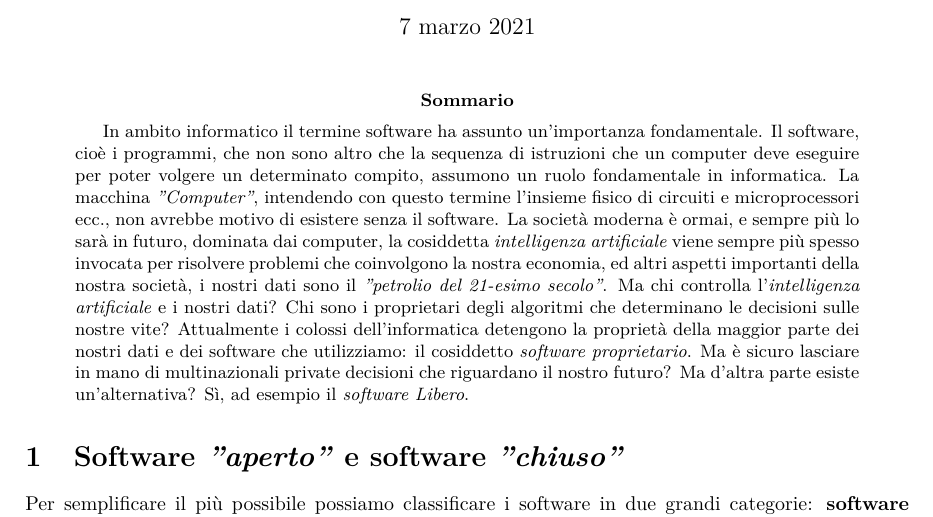
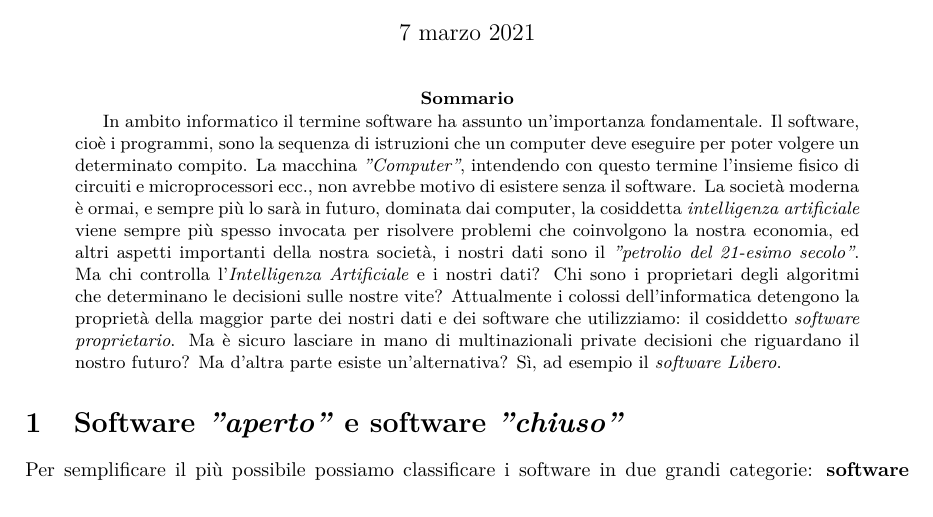
Before and after one commit to salvodasta/freesoftware, a LaTeX paper (Il Software Libero-questioni di etica.tex): part of page 1 of 2, cut so that both start at the same text. Compiled offline with pdfLaTeX.

Commit message:
modified:   Il Software Libero-questioni di etica.aux 	modified:   Il Software Libero-questioni di etica.log 	modified:   Il Software Libero-questioni di etica.pdf 	modified:   Il Software Libero-questioni di etica.synctex.gz 	modified:   Il Software Libero-questioni di etica.tex

```diff
--- a/Il Software Libero-questioni di etica.tex
+++ b/Il Software Libero-questioni di etica.tex
@@ -21,7 +21,7 @@
 \maketitle
 
 \begin{abstract}
-In ambito informatico il termine software ha assunto un'importanza fondamentale. Il software, cioè i programmi, che non sono altro che  la sequenza di istruzioni che  un computer deve eseguire per poter volgere un determinato compito, assumono un ruolo fondamentale in informatica. La macchina \textit{"Computer"}, intendendo con questo termine l'insieme fisico di circuiti e microprocessori ecc., non avrebbe motivo di esistere senza il software. La società moderna è ormai, e sempre più lo sarà in futuro, dominata dai computer, la cosiddetta \textit{intelligenza artificiale} viene sempre più spesso invocata per risolvere problemi che coinvolgono la nostra economia, ed altri aspetti importanti della nostra società, i nostri dati sono il \textit{"petrolio del 21-esimo secolo"}. Ma chi controlla l'\textit{intelligenza artificiale} e i nostri dati? Chi sono i proprietari degli algoritmi che determinano le decisioni sulle nostre vite? Attualmente i colossi dell'informatica detengono la proprietà della maggior parte dei nostri dati e dei software che utilizziamo: il cosiddetto \textit{software proprietario}. Ma è sicuro lasciare in mano di multinazionali private decisioni che riguardano il nostro futuro? Ma d'altra parte esiste un'alternativa? Sì, ad esempio il \textit{software Libero}.
+In ambito informatico il termine software ha assunto un'importanza fondamentale. Il software, cioè i programmi, sono  la sequenza di istruzioni che  un computer deve eseguire per poter volgere un determinato compito. La macchina \textit{"Computer"}, intendendo con questo termine l'insieme fisico di circuiti e microprocessori ecc., non avrebbe motivo di esistere senza il software. La società moderna è ormai, e sempre più lo sarà in futuro, dominata dai computer, la cosiddetta \textit{intelligenza artificiale} viene sempre più spesso invocata per risolvere problemi che coinvolgono la nostra economia, ed altri aspetti importanti della nostra società, i nostri dati sono il \textit{"petrolio del 21-esimo secolo"}. Ma chi controlla l'\textit{Intelligenza Artificiale} e i nostri dati? Chi sono i proprietari degli algoritmi che determinano le decisioni sulle nostre vite? Attualmente i colossi dell'informatica detengono la proprietà della maggior parte dei nostri dati e dei software che utilizziamo: il cosiddetto \textit{software proprietario}. Ma è sicuro lasciare in mano di multinazionali private decisioni che riguardano il nostro futuro? Ma d'altra parte esiste un'alternativa? Sì, ad esempio il \textit{software Libero}.
 \end{abstract}
 
 
```
Also changed, not shown: Il Software Libero-questioni di etica.pdf, 3 other files.
